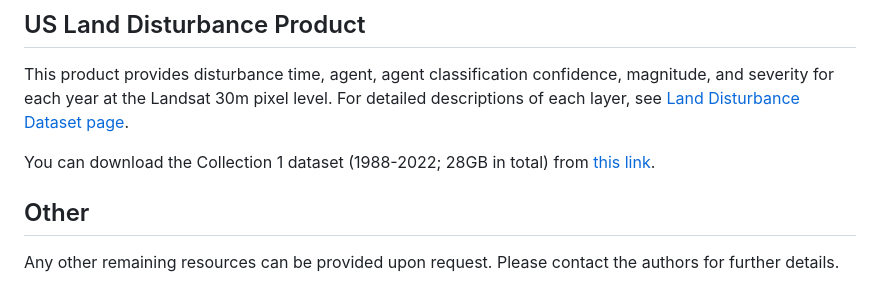
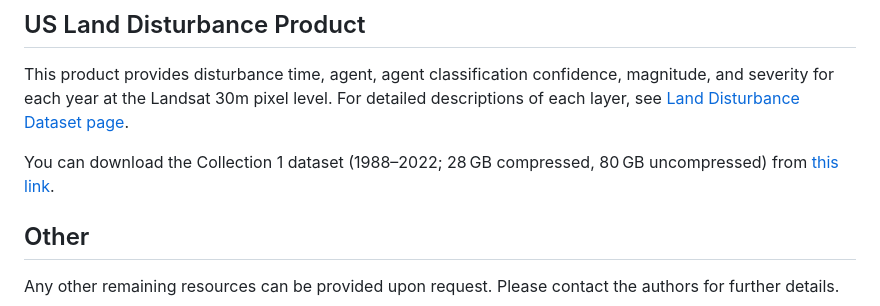
Before and after one commit to GERSL/usdist, a Markdown page: README.md, the part around the change. Rendered like a GitHub page.

```diff
--- a/README.md
+++ b/README.md
@@ -25,7 +25,7 @@ We provide the code resources (package name associated with the folder provided
 ## US Land Disturbance Product
 This product provides disturbance time, agent, agent classification confidence, magnitude, and severity for each year at the Landsat 30m pixel level. For detailed descriptions of each layer, see [Land Disturbance Dataset page](https://github.com/GERSL/usdist/wiki/Land-Disturbance-Dataset).
 
-You can download the Collection 1 dataset (1988-2022; 28GB in total) from [this link](https://uconn-my.sharepoint.com/:u:/g/personal/shi_qiu_uconn_edu/EfcrNnvj2jpElWNygovkbcQBWRaBvFnQuvPCQfHujNSP-Q?e=9zj3qd).
+You can download the Collection 1 dataset (1988–2022; 28 GB compressed, 80 GB uncompressed) from [this link](https://uconn-my.sharepoint.com/:u:/g/personal/shi_qiu_uconn_edu/EfcrNnvj2jpElWNygovkbcQBWRaBvFnQuvPCQfHujNSP-Q?e=9zj3qd).
 
 ## Other
 Any other remaining resources can be provided upon request. Please contact the authors for further details.
```
